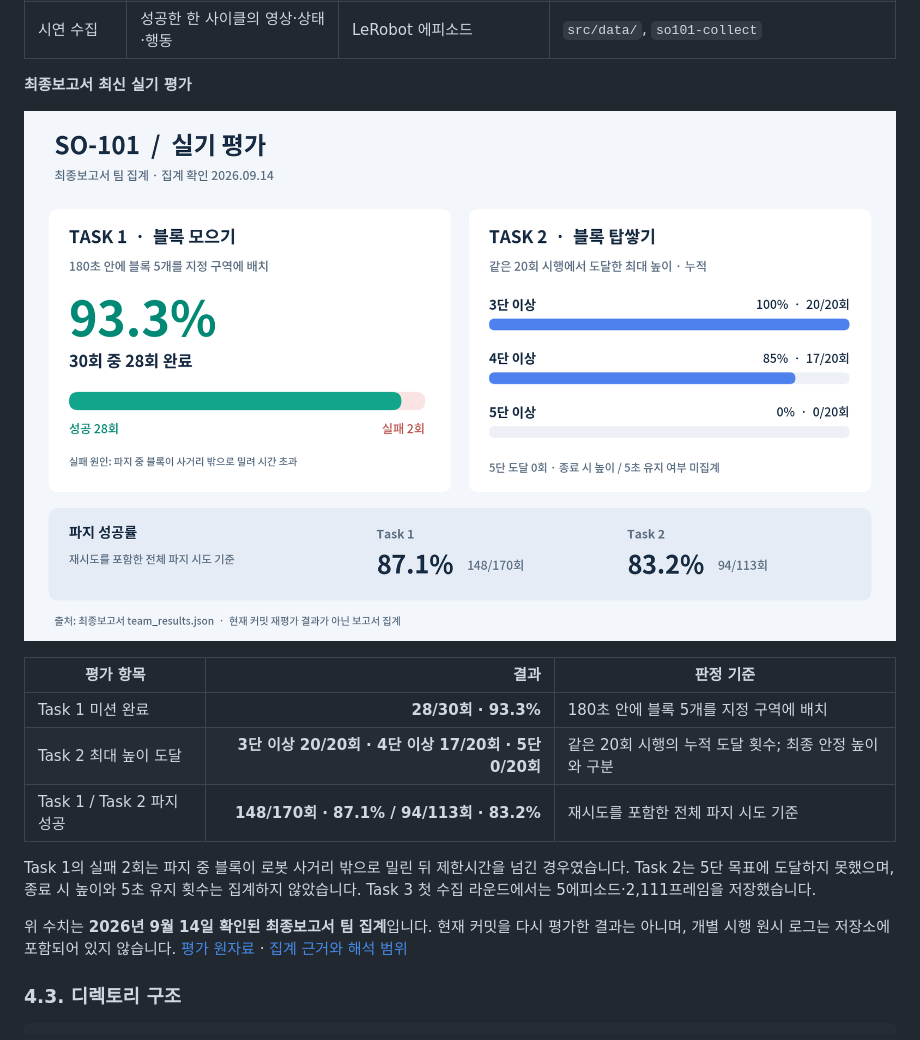
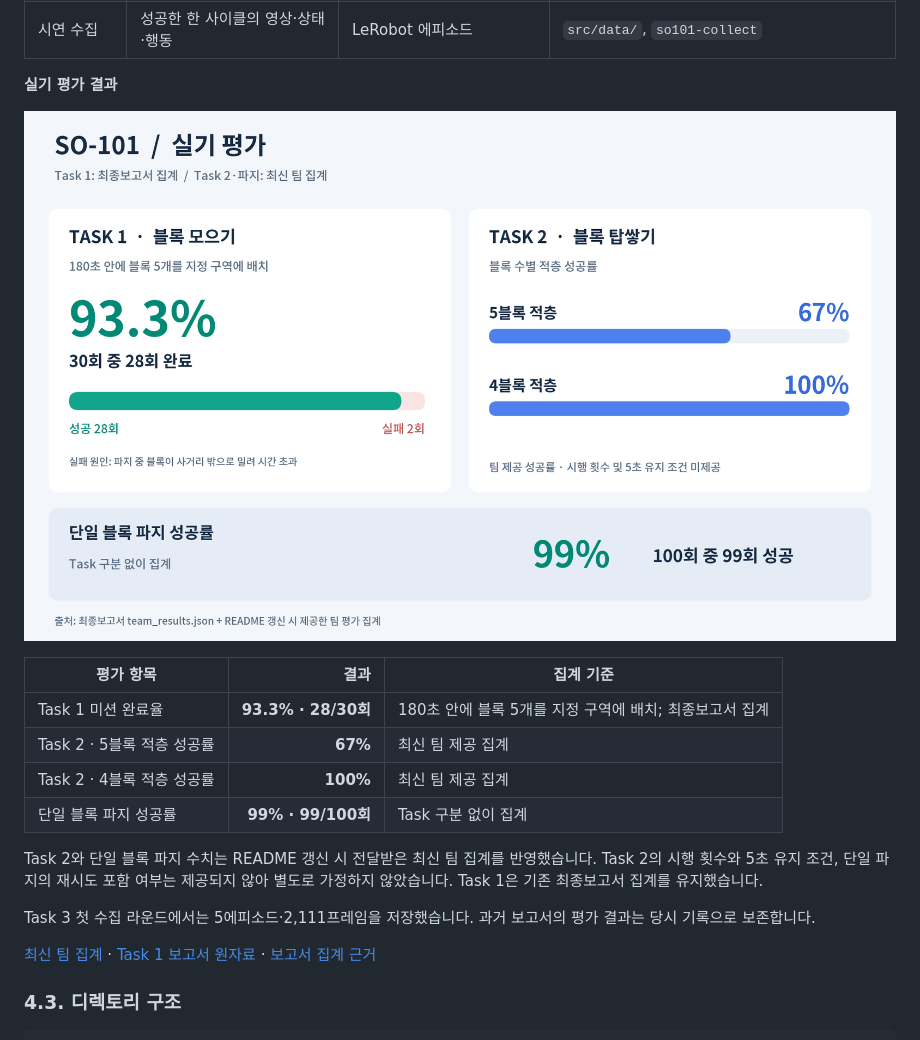
Before and after one commit to capstone-sim2real/lerobot_sim2real, a Markdown page: README.md, the part around the change printed below. Drawn GitHub-style; pictures changed too: docs/assets/evaluation-results.png.

```diff
--- a/README.md
+++ b/README.md
@@ -130,5 +130,5 @@ Task 1의 완료는 배치 명령 횟수가 아니라 **홈 위치에서 다시
 | 웹·자연어 조작 | 사용자 명령 또는 수동 패널 | 한도가 있는 primitive 실행 결과·상태 | `src/agent/` |
 | 시연 수집 | 성공한 한 사이클의 영상·상태·행동 | LeRobot 에피소드 | `src/data/`, `so101-collect` |
 
-**최종보고서 최신 실기 평가**
+**실기 평가 결과**
 
@@ -136,13 +136,16 @@ Task 1의 완료는 배치 명령 횟수가 아니라 **홈 위치에서 다시
 
-| 평가 항목 | 결과 | 판정 기준 |
+| 평가 항목 | 결과 | 집계 기준 |
 |---|---:|---|
-| Task 1 미션 완료 | **28/30회 · 93.3%** | 180초 안에 블록 5개를 지정 구역에 배치 |
-| Task 2 최대 높이 도달 | **3단 이상 20/20회 · 4단 이상 17/20회 · 5단 0/20회** | 같은 20회 시행의 누적 도달 횟수; 최종 안정 높이와 구분 |
-| Task 1 / Task 2 파지 성공 | **148/170회 · 87.1% / 94/113회 · 83.2%** | 재시도를 포함한 전체 파지 시도 기준 |
+| Task 1 미션 완료율 | **93.3% · 28/30회** | 180초 안에 블록 5개를 지정 구역에 배치; 최종보고서 집계 |
+| Task 2 · 5블록 적층 성공률 | **67%** | 최신 팀 제공 집계 |
+| Task 2 · 4블록 적층 성공률 | **100%** | 최신 팀 제공 집계 |
+| 단일 블록 파지 성공률 | **99% · 99/100회** | Task 구분 없이 집계 |
 
-Task 1의 실패 2회는 파지 중 블록이 로봇 사거리 밖으로 밀린 뒤 제한시간을 넘긴 경우였습니다. Task 2는 5단 목표에 도달하지 못했으며, 종료 시 높이와 5초 유지 횟수는 집계하지 않았습니다. Task 3 첫 수집 라운드에서는 5에피소드·2,111프레임을 저장했습니다.
+Task 2와 단일 블록 파지 수치는 README 갱신 시 전달받은 최신 팀 집계를 반영했습니다. Task 2의 시행 횟수와 5초 유지 조건, 단일 파지의 재시도 포함 여부는 제공되지 않아 별도로 가정하지 않았습니다. Task 1은 기존 최종보고서 집계를 유지했습니다.
 
-위 수치는 **2026년 9월 14일 확인된 최종보고서 팀 집계**입니다. 현재 커밋을 다시 평가한 결과는 아니며, 개별 시행 원시 로그는 저장소에 포함되어 있지 않습니다. [평가 원자료](docs/report/최종보고서/evidence/20260914/team_results.json) · [집계 근거와 해석 범위](docs/report/최종보고서/SOURCES.md)
+Task 3 첫 수집 라운드에서는 5에피소드·2,111프레임을 저장했습니다. 과거 보고서의 평가 결과는 당시 기록으로 보존합니다.
+
+[최신 팀 집계](docs/assets/evaluation-update.json) · [Task 1 보고서 원자료](docs/report/최종보고서/evidence/20260914/team_results.json) · [보고서 집계 근거](docs/report/최종보고서/SOURCES.md)
 
 ### 4.3. 디렉토리 구조
 
```
Also changed, not shown: other parts of README.md (+1 -1 lines), docs/assets/README.md (+4 -3 lines), 3 other files.
